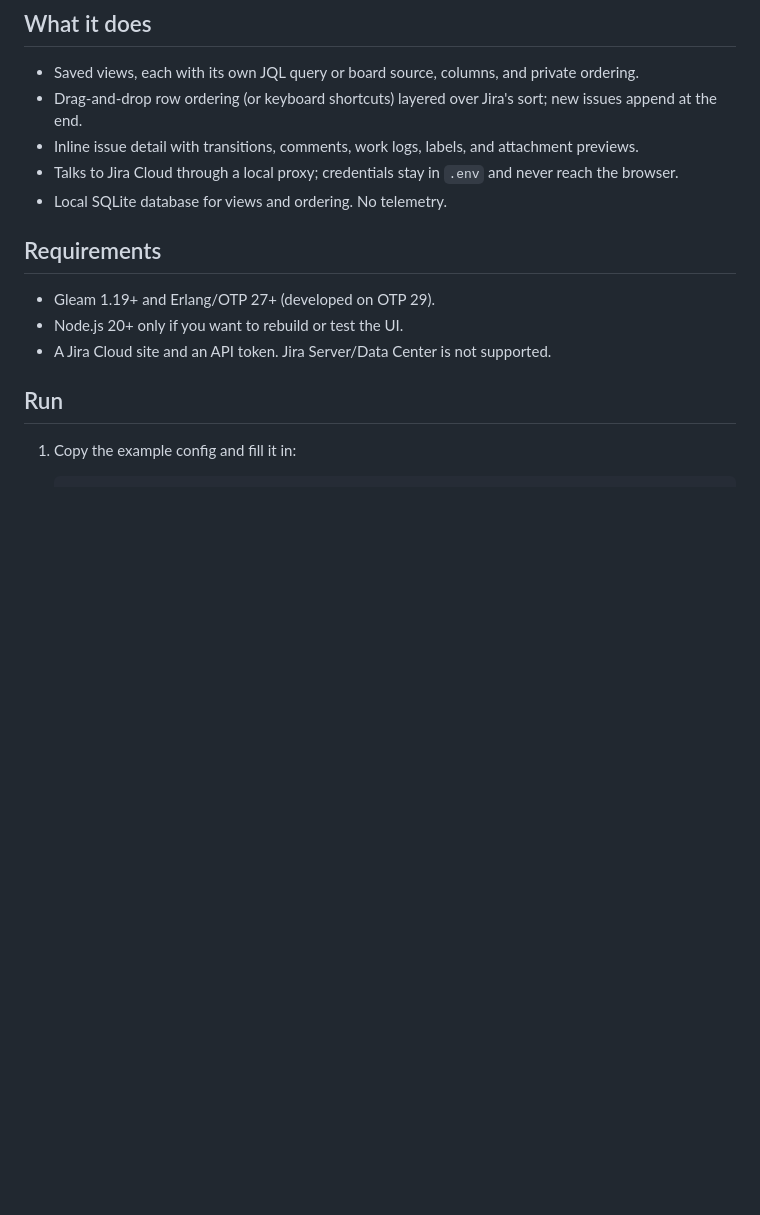
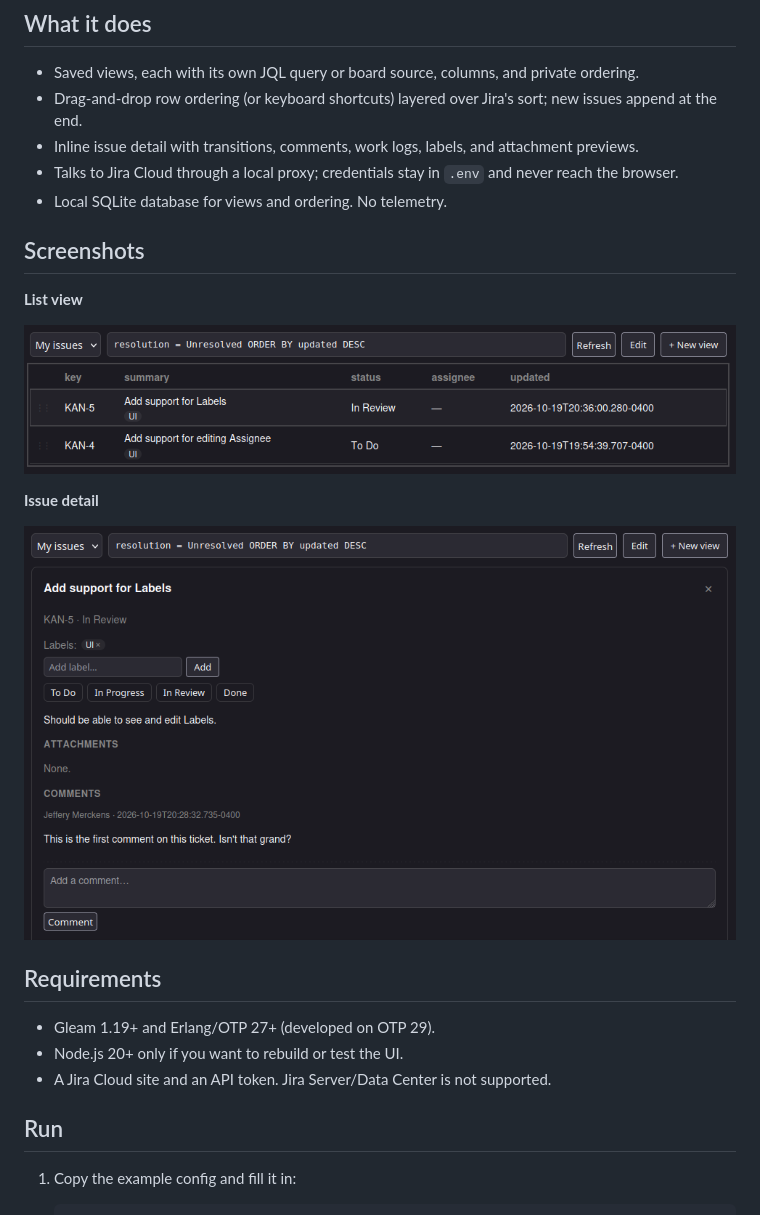
Before and after one commit to Merckinator/jira-view, a Markdown page: README.md, the part around the change. GitHub-like rendering; pictures changed too: docs/screenshots/detail-view.png (added), docs/screenshots/list-view.png (added); blank space fills up the shorter version.

Commit message:
chore: add first screenshots to README

```diff
--- a/README.md
+++ b/README.md
@@ -21,6 +21,16 @@ support, or stability promise.
 - Talks to Jira Cloud through a local proxy; credentials stay in `.env` and
   never reach the browser.
 - Local SQLite database for views and ordering. No telemetry.
+
+## Screenshots
+
+**List view**
+
+![List view](docs/screenshots/list-view.png)
+
+**Issue detail**
+
+![Issue detail](docs/screenshots/detail-view.png)
 
 ## Requirements
 
```
